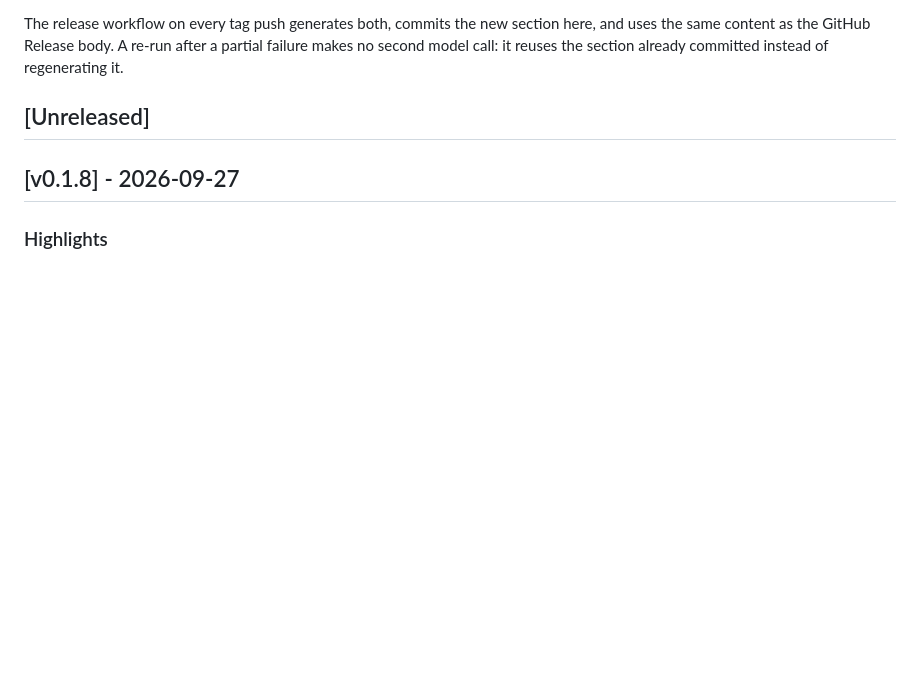
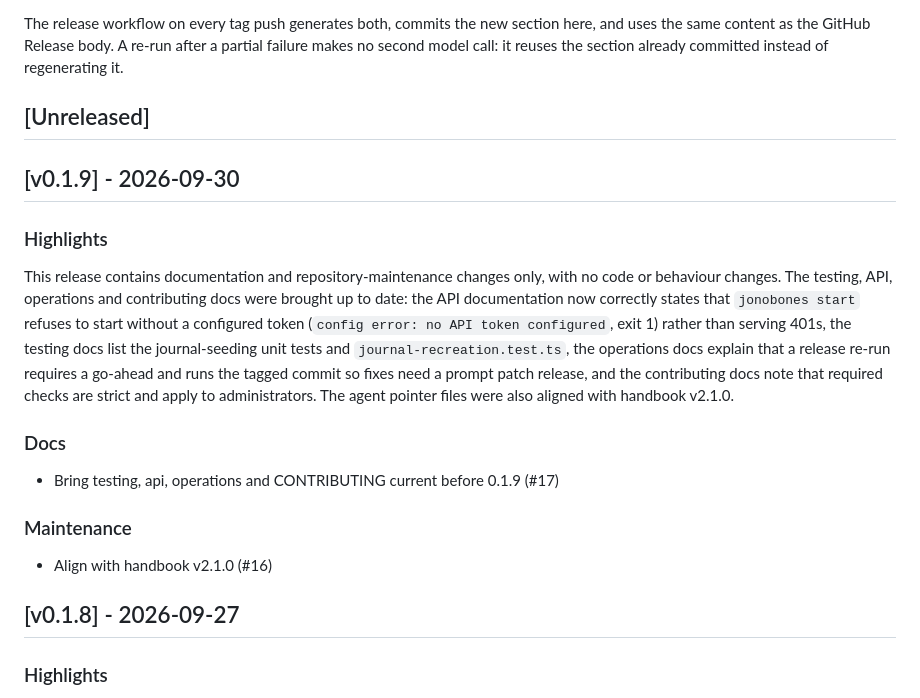
Before and after one commit to ParkviewLab/jonobones, a Markdown page: CHANGELOG.md, the part around the change. GitHub-like rendering; blank space fills up the shorter version.

Commit message:
docs(changelog): v0.1.9 [skip ci]

```diff
--- a/CHANGELOG.md
+++ b/CHANGELOG.md
@@ -21,6 +21,20 @@ The release workflow on every tag push generates both, commits the new section h
 -->
 
 ## [Unreleased]
+
+## [v0.1.9] - 2026-09-30
+
+### Highlights
+
+This release contains documentation and repository-maintenance changes only, with no code or behaviour changes. The testing, API, operations and contributing docs were brought up to date: the API documentation now correctly states that `jonobones start` refuses to start without a configured token (`config error: no API token configured`, exit 1) rather than serving 401s, the testing docs list the journal-seeding unit tests and `journal-recreation.test.ts`, the operations docs explain that a release re-run requires a go-ahead and runs the tagged commit so fixes need a prompt patch release, and the contributing docs note that required checks are strict and apply to administrators. The agent pointer files were also aligned with handbook v2.1.0.
+
+### Docs
+
+- Bring testing, api, operations and CONTRIBUTING current before 0.1.9 (#17)
+
+### Maintenance
+
+- Align with handbook v2.1.0 (#16)
 
 ## [v0.1.8] - 2026-09-27
 
```
